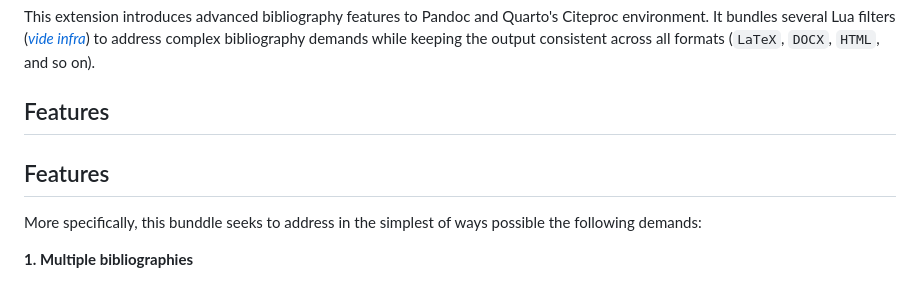
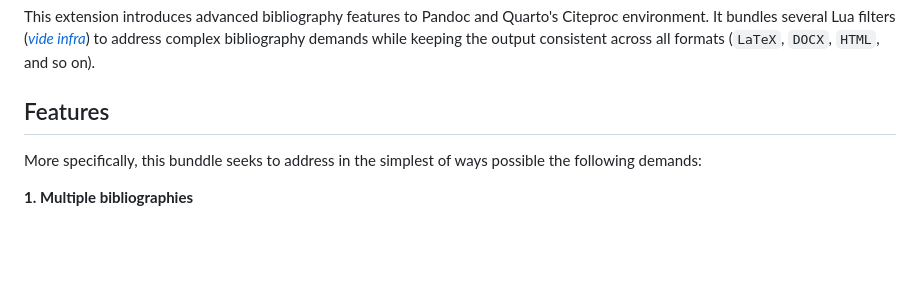
Before and after one commit to bcdavasconcelos/citetools, a Markdown page: README.md, the part around the change. Rendered like a GitHub page; blank space fills up the shorter version.

```diff
--- a/README.md
+++ b/README.md
@@ -6,8 +6,6 @@ This extension introduces advanced bibliography features to Pandoc and Quarto's
 
 ## Features
 
-
-## Features
 
 More specifically, this bunddle seeks to address in the simplest of ways possible the following demands:
 
```
